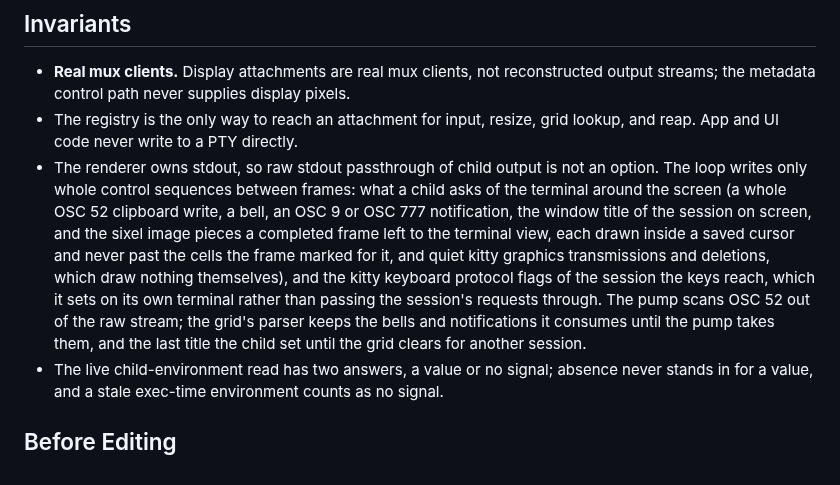
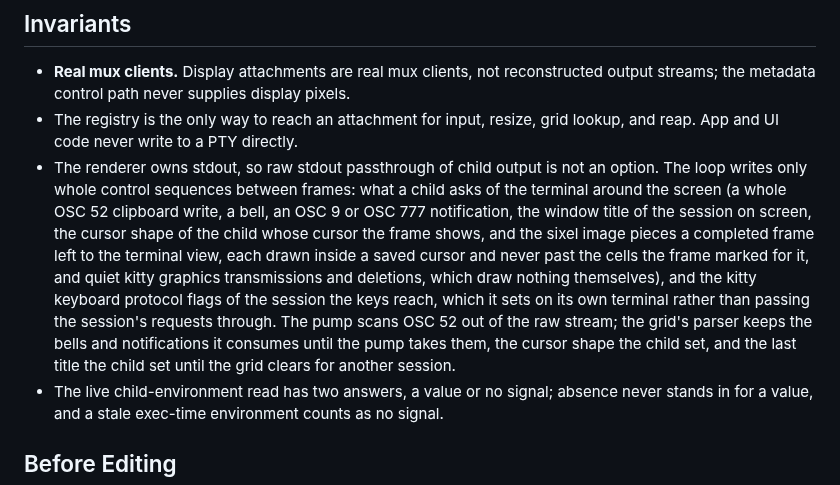
Before and after one commit to zer0ken/xmux, a Markdown page: src/display/AGENTS.md, the part around the change. Rendered like a GitHub page.

Commit message:
docs(display): name the cursor shape among the writes between frames
Co-Authored-By: Claude Opus 5.5 (1M context) <noreply@anthropic.com>

```diff
--- a/src/display/AGENTS.md
+++ b/src/display/AGENTS.md
@@ -47,18 +47,18 @@ state: the focus and modal state machine lives in `app`.
   output streams; the metadata control path never supplies display pixels.
 - The registry is the only way to reach an attachment for input, resize, grid lookup,
   and reap. App and UI code never write to a PTY directly.
-- The renderer owns stdout, so raw stdout passthrough of child output is not an
-  option. The loop writes only whole control sequences between frames: what a child
-  asks of the terminal around the screen (a whole OSC 52 clipboard write, a bell, an OSC
-  9 or OSC 777 notification, the window title of the session on screen, and the sixel
-  image pieces a completed frame left to the terminal view, each drawn inside a saved
-  cursor and never past the cells the frame marked for it, and quiet kitty graphics
-  transmissions and deletions, which draw nothing themselves), and the kitty keyboard
-  protocol flags of the session the keys reach, which it sets on its own terminal rather
-  than passing the session's requests through. The pump scans OSC 52 out of the raw
-  stream; the grid's parser keeps the bells and notifications it consumes until the
-  pump takes them, and the last title the child set until the grid clears for another
-  session.
+- The renderer owns stdout, so raw stdout passthrough of child output is not an option.
+  The loop writes only whole control sequences between frames: what a child asks of the
+  terminal around the screen (a whole OSC 52 clipboard write, a bell, an OSC 9 or OSC
+  777 notification, the window title of the session on screen, the cursor shape of the
+  child whose cursor the frame shows, and the sixel image pieces a completed frame left
+  to the terminal view, each drawn inside a saved cursor and never past the cells the
+  frame marked for it, and quiet kitty graphics transmissions and deletions, which draw
+  nothing themselves), and the kitty keyboard protocol flags of the session the keys
+  reach, which it sets on its own terminal rather than passing the session's requests
+  through. The pump scans OSC 52 out of the raw stream; the grid's parser keeps the
+  bells and notifications it consumes until the pump takes them, the cursor shape the
+  child set, and the last title the child set until the grid clears for another session.
 - The live child-environment read has two answers, a value or no signal; absence never
   stands in for a value, and a stale exec-time environment counts as no signal.
 
```
